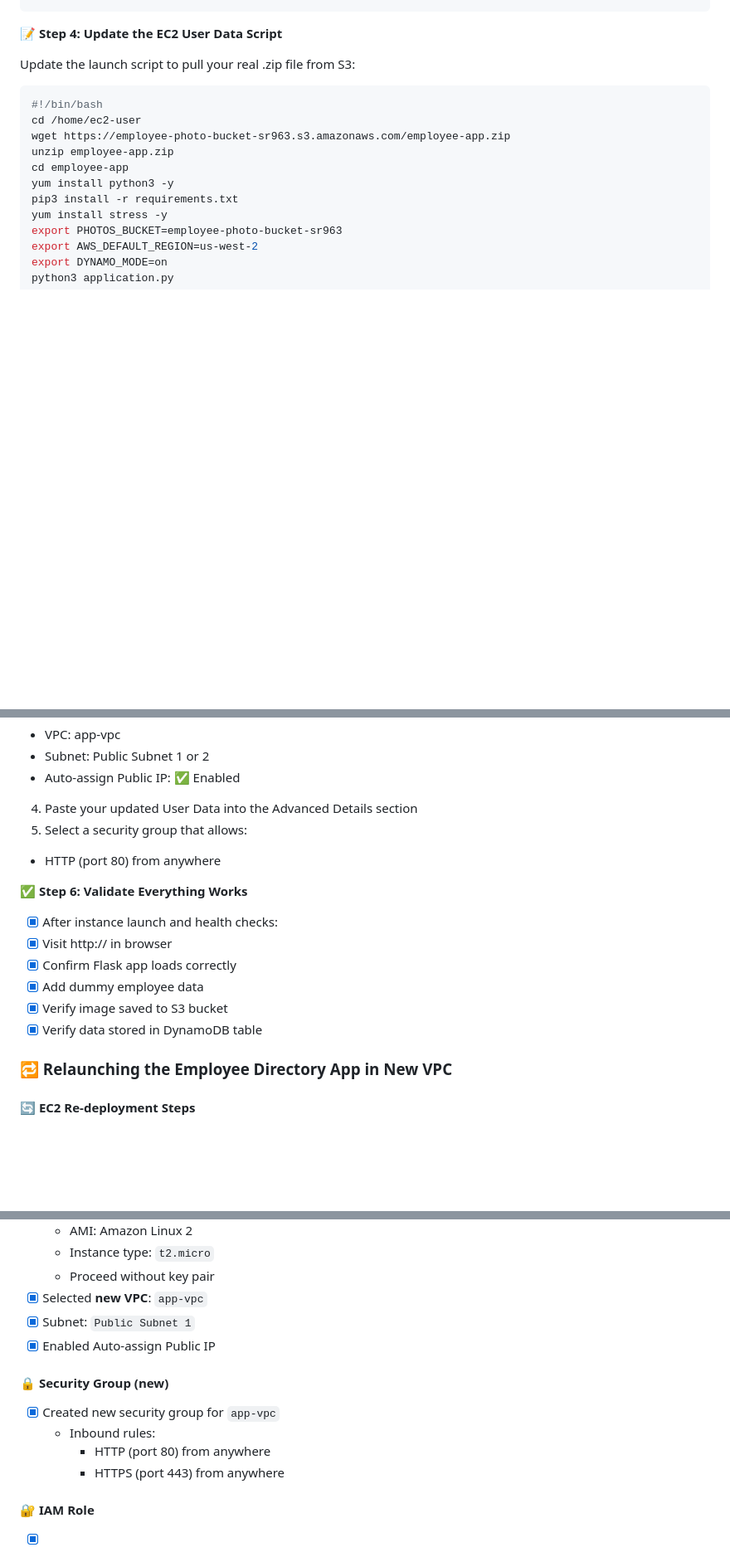
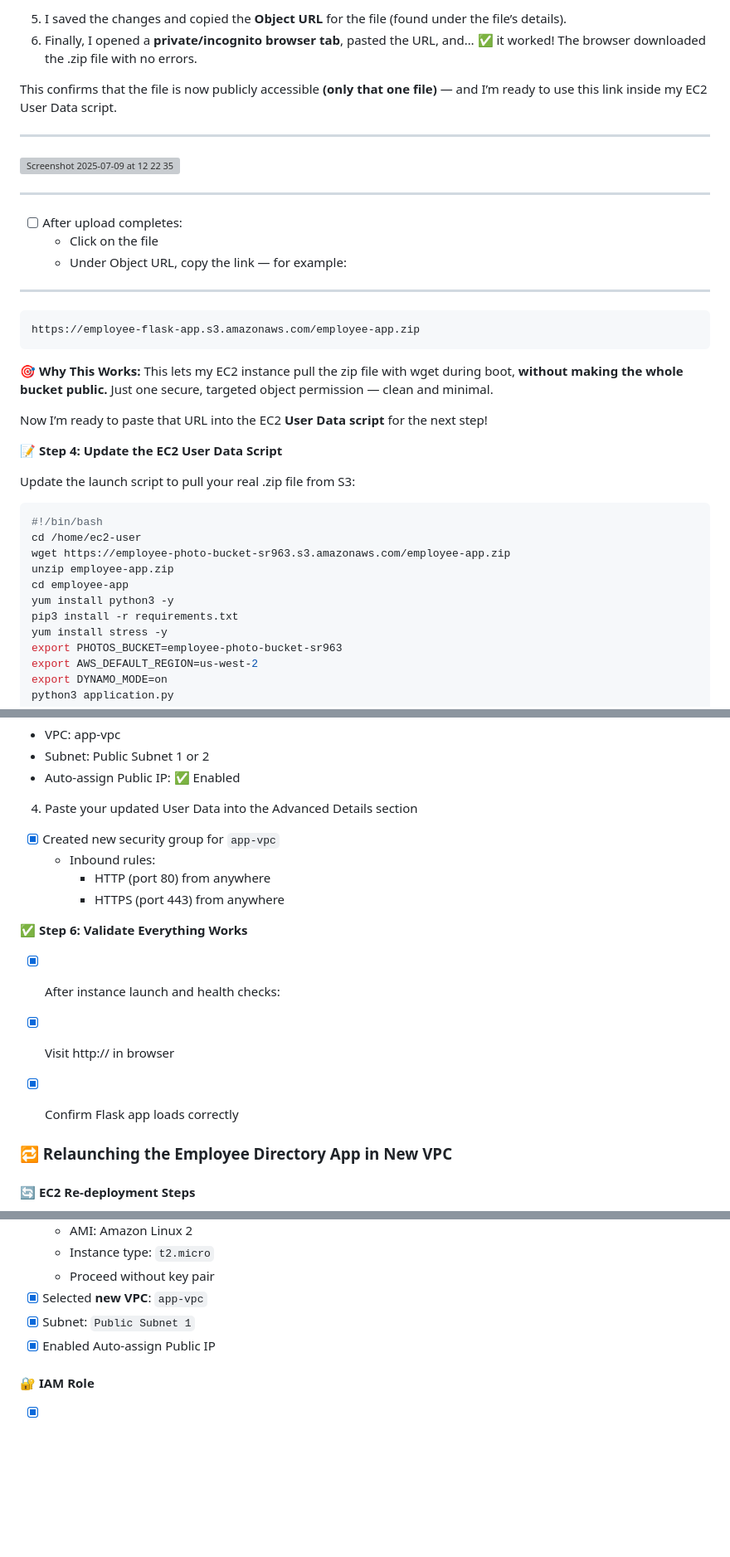
Before and after one commit to 1suleyman/-AWS-Employee-Directory-Project-Hands-On-Lab-, a Markdown page: Content/executed.md, 3 parts joined by grey strips. Shown at 83% size. GitHub-like rendering; blank space fills up the shorter version; grey boxes are pictures that could not be loaded.

````diff
--- a/Content/executed.md
+++ b/Content/executed.md
@@ -546,3 +628,26 @@ https://employee-photo-bucket-sr963.s3.amazonaws.com/employee-app.zip
+5. I saved the changes and copied the **Object URL** for the file (found under the file’s details).
+6. Finally, I opened a **private/incognito browser tab**, pasted the URL, and… ✅ it worked! The browser downloaded the .zip file with no errors.
+
+This confirms that the file is now publicly accessible **(only that one file)** — and I’m ready to use this link inside my EC2 User Data script.
+
+---
+
+![Screenshot 2025-07-09 at 12 22 35](https://github.com/user-attachments/assets/58d04fec-fe8e-47e8-81f3-0daeb2a1c2c3)
+
+---
+- [ ] After upload completes:
+  - Click on the file
+  - Under Object URL, copy the link — for example:
+---
+
+```bash
+https://employee-flask-app.s3.amazonaws.com/employee-app.zip
+```
+**🎯 Why This Works:**
+This lets my EC2 instance pull the zip file with wget during boot, **without making the whole bucket public.**
+Just one secure, targeted object permission — clean and minimal.
+
+Now I’m ready to paste that URL into the EC2 **User Data script** for the next step!
 
 **📝 Step 4: Update the EC2 User Data Script**
 
@@ -576,17 +681,17 @@ In the AWS EC2 Console:
   - Subnet: Public Subnet 1 or 2
   - Auto-assign Public IP: ✅ Enabled
 4. Paste your updated User Data into the Advanced Details section
-5. Select a security group that allows:
-  - HTTP (port 80) from anywhere
+- [x] Created new security group for `app-vpc`
+  - Inbound rules:
+    - HTTP (port 80) from anywhere
+    - HTTPS (port 443) from anywhere
 
 **✅ Step 6: Validate Everything Works**
 
 - [x] After instance launch and health checks:
 - [x] Visit http://<EC2 Public IP> in browser
 - [x] Confirm Flask app loads correctly
-- [x] Add dummy employee data
-- [x] Verify image saved to S3 bucket
-- [x] Verify data stored in DynamoDB table
+
 
 ### 🔁 Relaunching the Employee Directory App in New VPC
 
@@ -600,12 +705,6 @@ In the AWS EC2 Console:
 - [x] Selected **new VPC**: `app-vpc`
 - [x] Subnet: `Public Subnet 1`
 - [x] Enabled Auto-assign Public IP
-
-#### 🔒 Security Group (new)
-- [x] Created new security group for `app-vpc`
-  - Inbound rules:
-    - HTTP (port 80) from anywhere
-    - HTTPS (port 443) from anywhere
 
 #### 🔐 IAM Role
 - [x] Verified IAM role `EmployeeWebAppRole` was prepopulated in launch wizard
````
Also changed, not shown: other parts of Content/executed.md (+87 -5 lines).
